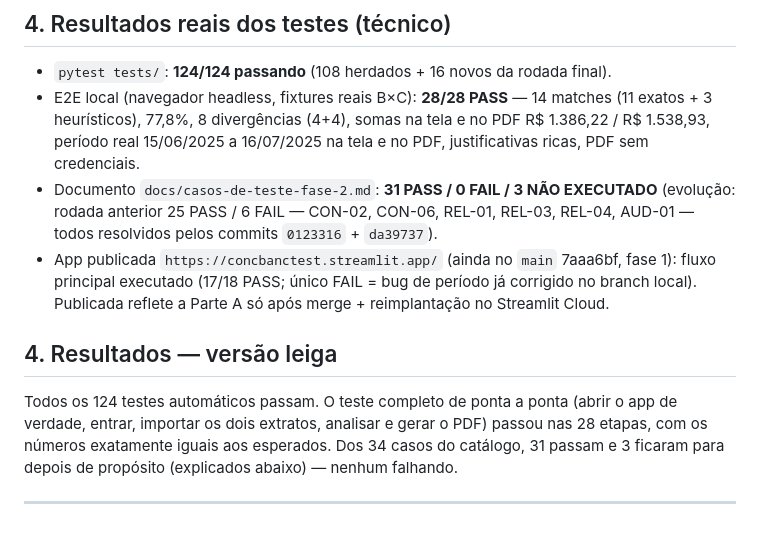
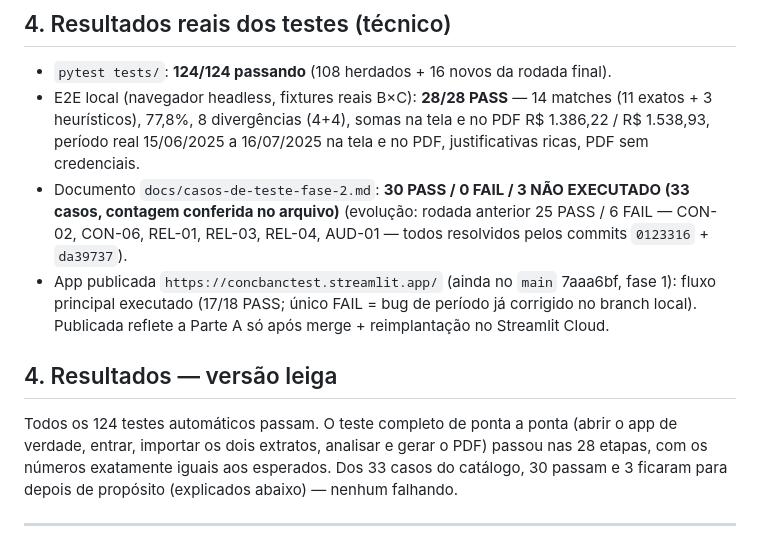
Before and after one commit to luizbispo/conc_banc, a Markdown page: docs/documentacao-final-fase-2.md, the part around the change. Rendered like a GitHub page.

Commit message:
docs: corrige contagem de casos de teste na documentacao final (33 casos: 30 PASS / 0 FAIL / 3 NAO EXECUTADO)

```diff
--- a/docs/documentacao-final-fase-2.md
+++ b/docs/documentacao-final-fase-2.md
@@ -96,7 +96,7 @@ lote e qual formato, sem anotar senhas.
   (11 exatos + 3 heurísticos), 77,8%, 8 divergências (4+4), somas na tela e no PDF
   R$ 1.386,22 / R$ 1.538,93, período real 15/06/2025 a 16/07/2025 na tela e no PDF,
   justificativas ricas, PDF sem credenciais.
-- Documento `docs/casos-de-teste-fase-2.md`: **31 PASS / 0 FAIL / 3 NÃO EXECUTADO**
+- Documento `docs/casos-de-teste-fase-2.md`: **30 PASS / 0 FAIL / 3 NÃO EXECUTADO (33 casos, contagem conferida no arquivo)**
   (evolução: rodada anterior 25 PASS / 6 FAIL — CON-02, CON-06, REL-01, REL-03, REL-04,
   AUD-01 — todos resolvidos pelos commits `0123316` + `da39737`).
 - App publicada `https://concbanctest.streamlit.app/` (ainda no `main` 7aaa6bf, fase 1):
@@ -108,7 +108,7 @@ lote e qual formato, sem anotar senhas.
 
 Todos os 124 testes automáticos passam. O teste completo de ponta a ponta (abrir o app
 de verdade, entrar, importar os dois extratos, analisar e gerar o PDF) passou nas 28
-etapas, com os números exatamente iguais aos esperados. Dos 34 casos do catálogo, 31
+etapas, com os números exatamente iguais aos esperados. Dos 33 casos do catálogo, 30
 passam e 3 ficaram para depois de propósito (explicados abaixo) — nenhum falhando.
 
 ---
```
